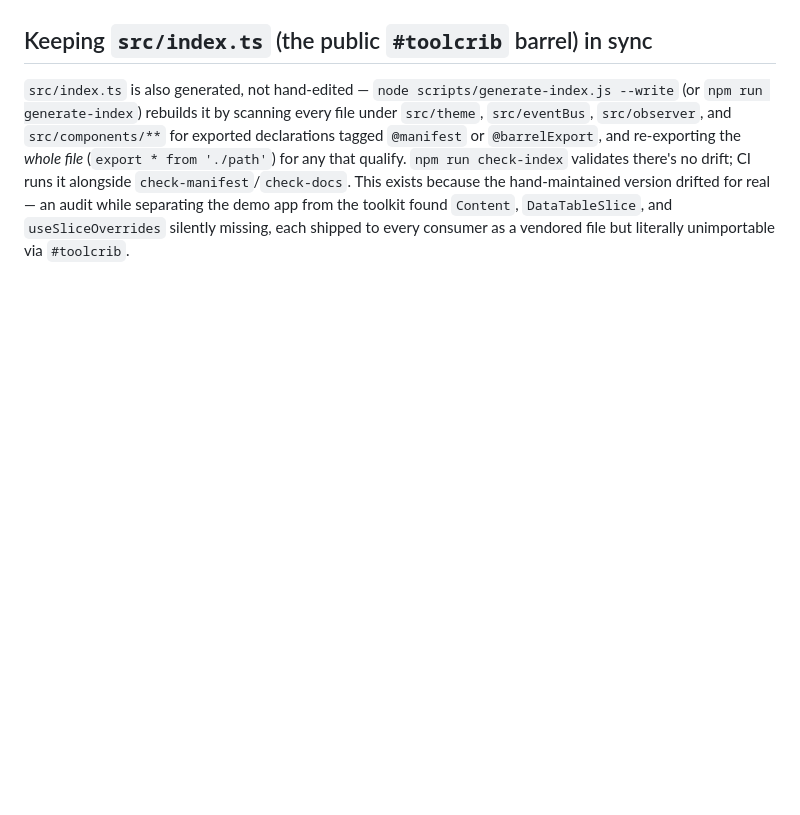
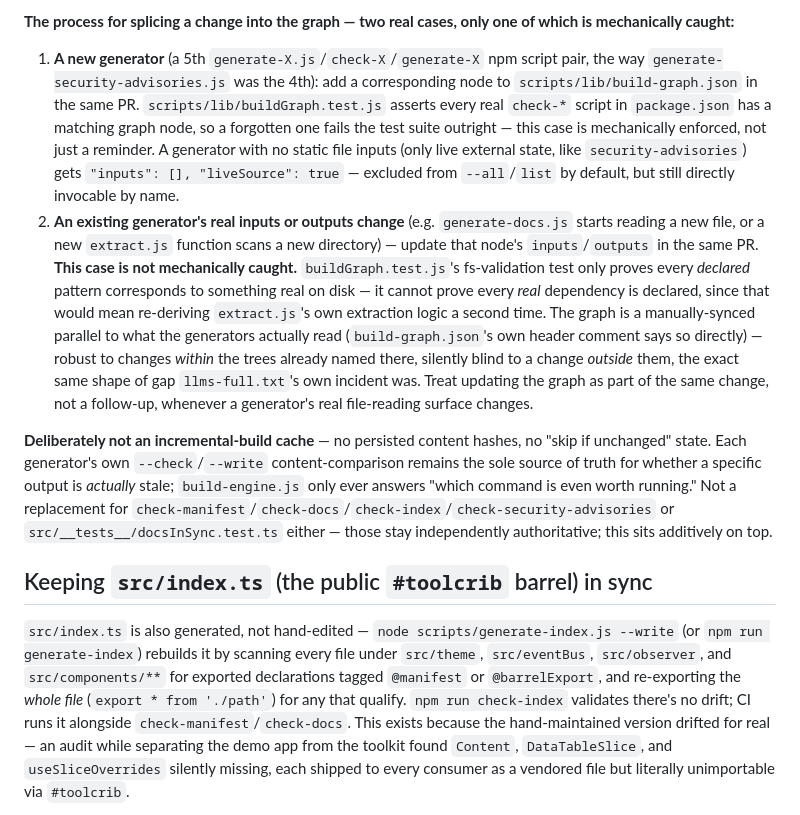
Before and after one commit to escape-llc/toolcrib, a Markdown page: AGENTS.md, the part around one of its changes. Drawn GitHub-style; blank space fills up the shorter version.

```diff
--- a/AGENTS.md
+++ b/AGENTS.md
@@ -119,3 +134,8 @@ This manual check now has a real runtime backstop, not just a partial one — re
+**The process for splicing a change into the graph — two real cases, only one of which is mechanically caught:**
+1. **A new generator** (a 5th `generate-X.js`/`check-X`/`generate-X` npm script pair, the way `generate-security-advisories.js` was the 4th): add a corresponding node to `scripts/lib/build-graph.json` in the same PR. `scripts/lib/buildGraph.test.js` asserts every real `check-*` script in `package.json` has a matching graph node, so a forgotten one fails the test suite outright — this case is mechanically enforced, not just a reminder. A generator with no static file inputs (only live external state, like `security-advisories`) gets `"inputs": [], "liveSource": true` — excluded from `--all`/`list` by default, but still directly invocable by name.
+2. **An existing generator's real inputs or outputs change** (e.g. `generate-docs.js` starts reading a new file, or a new `extract.js` function scans a new directory) — update that node's `inputs`/`outputs` in the same PR. **This case is not mechanically caught.** `buildGraph.test.js`'s fs-validation test only proves every *declared* pattern corresponds to something real on disk — it cannot prove every *real* dependency is declared, since that would mean re-deriving `extract.js`'s own extraction logic a second time. The graph is a manually-synced parallel to what the generators actually read (`build-graph.json`'s own header comment says so directly) — robust to changes *within* the trees already named there, silently blind to a change *outside* them, the exact same shape of gap `llms-full.txt`'s own incident was. Treat updating the graph as part of the same change, not a follow-up, whenever a generator's real file-reading surface changes.
+
+**Deliberately not an incremental-build cache** — no persisted content hashes, no "skip if unchanged" state. Each generator's own `--check`/`--write` content-comparison remains the sole source of truth for whether a specific output is *actually* stale; `build-engine.js` only ever answers "which command is even worth running." Not a replacement for `check-manifest`/`check-docs`/`check-index`/`check-security-advisories` or `src/__tests__/docsInSync.test.ts` either — those stay independently authoritative; this sits additively on top.
 
 ## Keeping `src/index.ts` (the public `#toolcrib` barrel) in sync
 
```
Also changed, not shown: other parts of AGENTS.md (+15 -0 lines).
